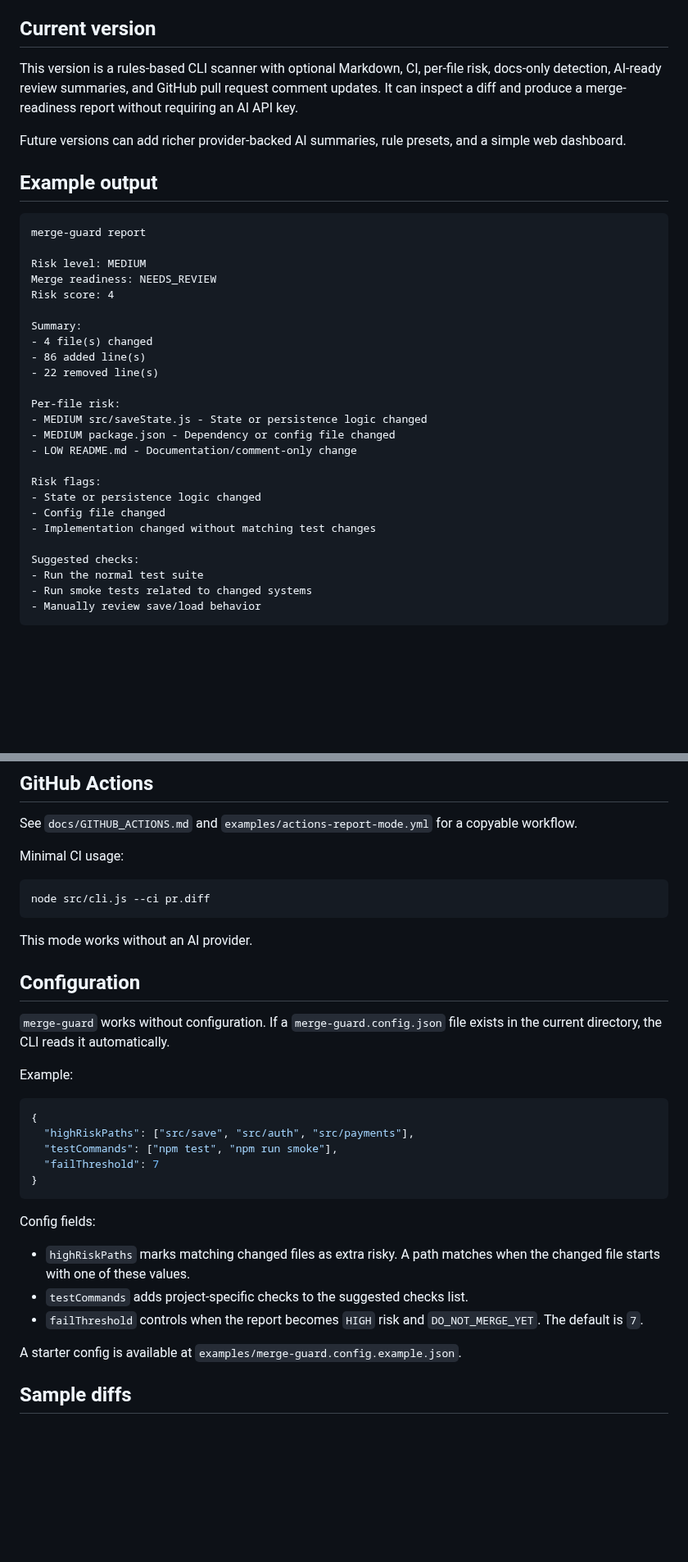
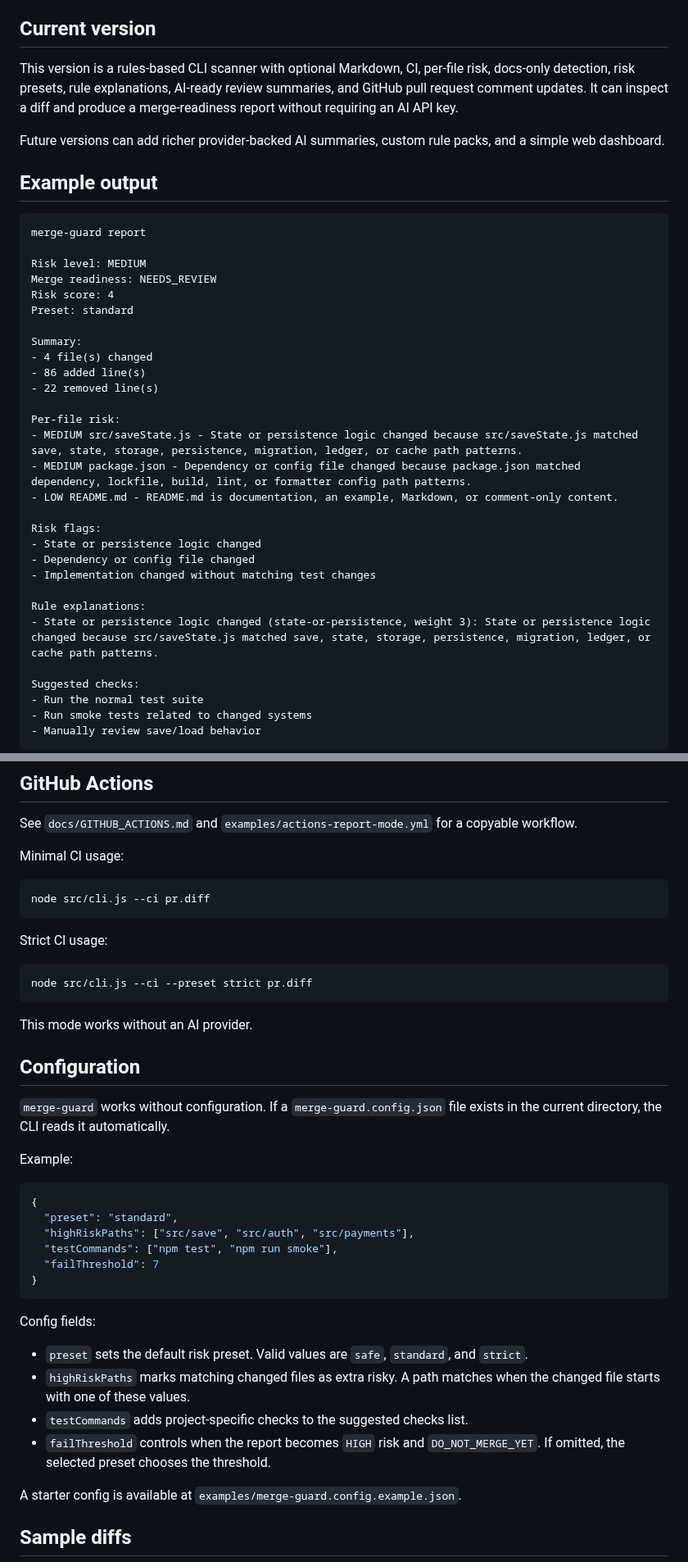
Before and after one commit to keepithandy/merge-guard, a Markdown page: README.md, 2 parts joined by grey strips. Shown at 82% size. GitHub-like rendering; blank space fills up the shorter version.

````diff
--- a/README.md
+++ b/README.md
@@ -20,9 +20,9 @@ It does not replace human review. It gives developers a second set of eyes befor
 
 ## Current version
 
-This version is a rules-based CLI scanner with optional Markdown, CI, per-file risk, docs-only detection, AI-ready review summaries, and GitHub pull request comment updates. It can inspect a diff and produce a merge-readiness report without requiring an AI API key.
+This version is a rules-based CLI scanner with optional Markdown, CI, per-file risk, docs-only detection, risk presets, rule explanations, AI-ready review summaries, and GitHub pull request comment updates. It can inspect a diff and produce a merge-readiness report without requiring an AI API key.
 
-Future versions can add richer provider-backed AI summaries, rule presets, and a simple web dashboard.
+Future versions can add richer provider-backed AI summaries, custom rule packs, and a simple web dashboard.
 
 ## Example output
 
@@ -32,6 +32,7 @@ merge-guard report
 Risk level: MEDIUM
 Merge readiness: NEEDS_REVIEW
 Risk score: 4
+Preset: standard
 
 Summary:
 - 4 file(s) changed
@@ -39,14 +40,17 @@ Summary:
 - 22 removed line(s)
 
 Per-file risk:
-- MEDIUM src/saveState.js - State or persistence logic changed
-- MEDIUM package.json - Dependency or config file changed
-- LOW README.md - Documentation/comment-only change
+- MEDIUM src/saveState.js - State or persistence logic changed because src/saveState.js matched save, state, storage, persistence, migration, ledger, or cache path patterns.
+- MEDIUM package.json - Dependency or config file changed because package.json matched dependency, lockfile, build, lint, or formatter config path patterns.
+- LOW README.md - README.md is documentation, an example, Markdown, or comment-only content.
 
 Risk flags:
 - State or persistence logic changed
-- Config file changed
+- Dependency or config file changed
 - Implementation changed without matching test changes
+
+Rule explanations:
+- State or persistence logic changed (state-or-persistence, weight 3): State or persistence logic changed because src/saveState.js matched save, state, storage, persistence, migration, ledger, or cache path patterns.
 
 Suggested checks:
 - Run the normal test suite
@@ -170,6 +225,12 @@ Minimal CI usage:
 node src/cli.js --ci pr.diff
 ```
 
+Strict CI usage:
+
+```bash
+node src/cli.js --ci --preset strict pr.diff
+```
+
 This mode works without an AI provider.
 
 ## Configuration
@@ -180,6 +241,7 @@ Example:
 
 ```json
 {
+  "preset": "standard",
   "highRiskPaths": ["src/save", "src/auth", "src/payments"],
   "testCommands": ["npm test", "npm run smoke"],
   "failThreshold": 7
@@ -188,9 +250,10 @@ Example:
 
 Config fields:
 
+- `preset` sets the default risk preset. Valid values are `safe`, `standard`, and `strict`.
 - `highRiskPaths` marks matching changed files as extra risky. A path matches when the changed file starts with one of these values.
 - `testCommands` adds project-specific checks to the suggested checks list.
-- `failThreshold` controls when the report becomes `HIGH` risk and `DO_NOT_MERGE_YET`. The default is `7`.
+- `failThreshold` controls when the report becomes `HIGH` risk and `DO_NOT_MERGE_YET`. If omitted, the selected preset chooses the threshold.
 
 A starter config is available at `examples/merge-guard.config.example.json`.
 
````
Also changed, not shown: other parts of README.md (+52 -1 lines).
